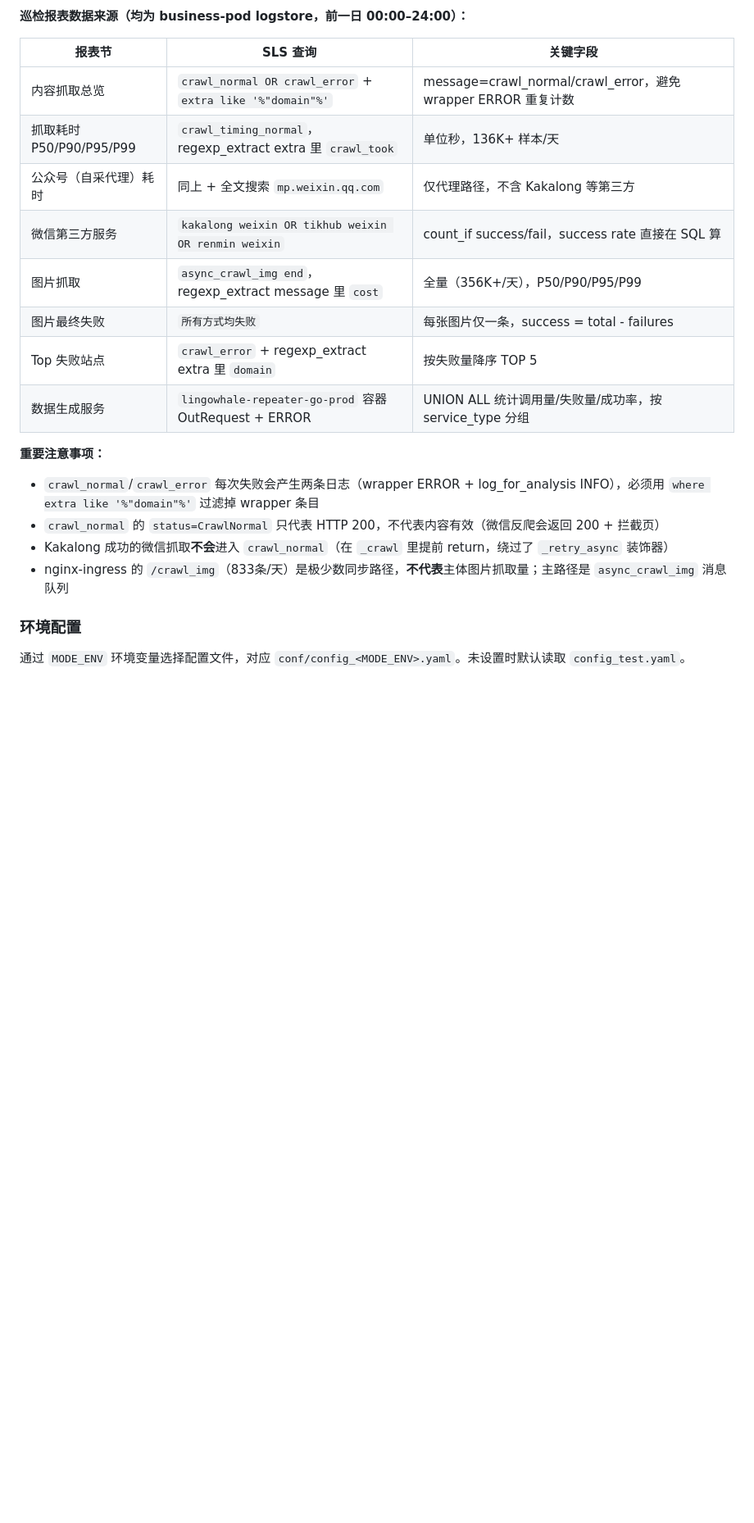
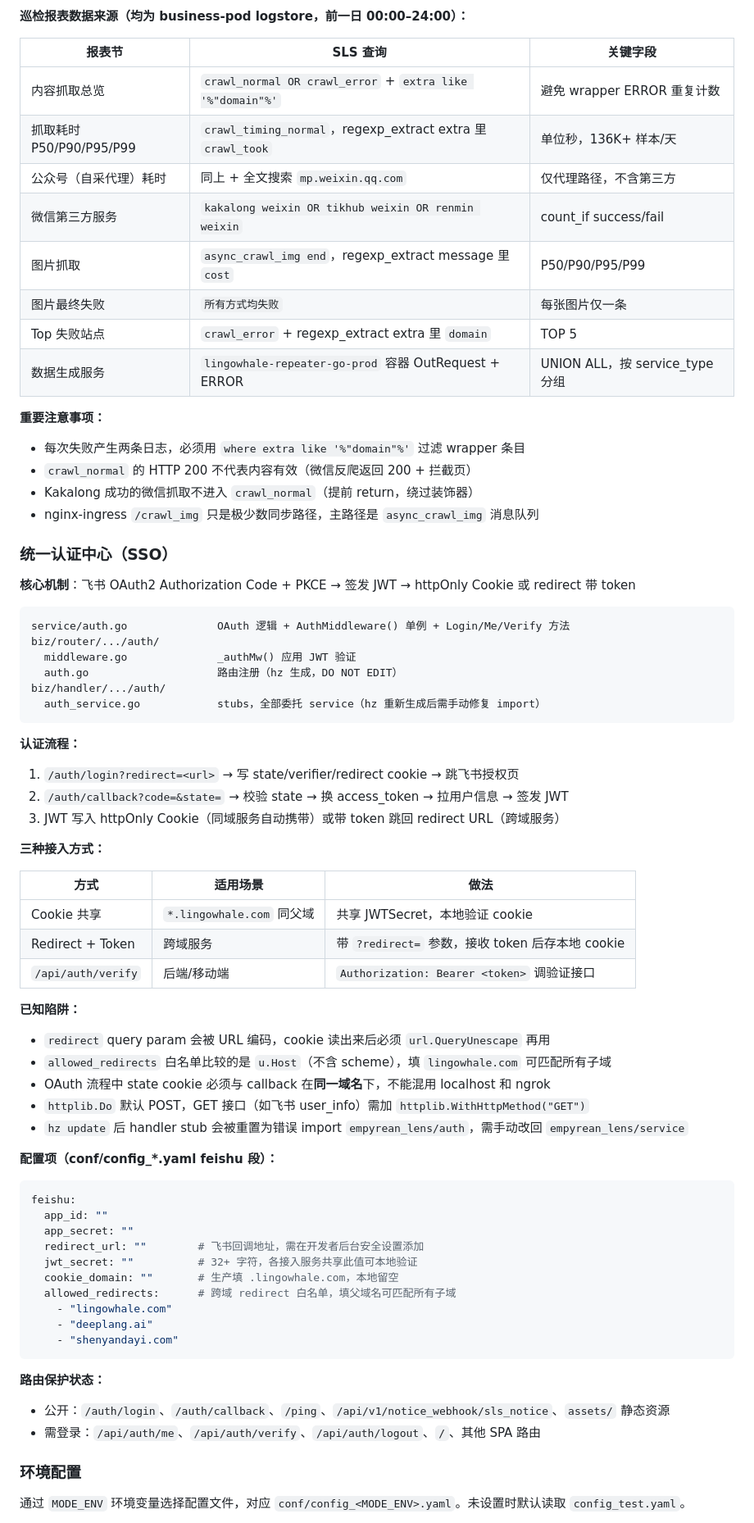
Before and after one commit to DeepLangAI/empyrean_lens, a Markdown page: CLAUDE.md, the part around one of its changes. Shown at 82% size. GitHub-like rendering; blank space fills up the shorter version.

````diff
--- a/CLAUDE.md
+++ b/CLAUDE.md
@@ -58,20 +61,71 @@ FC 定时触发（每日 08:00）
 
 | 报表节 | SLS 查询 | 关键字段 |
 |--------|----------|----------|
-| 内容抓取总览 | `crawl_normal OR crawl_error` + `extra like '%"domain"%'` | message=crawl_normal/crawl_error，避免 wrapper ERROR 重复计数 |
+| 内容抓取总览 | `crawl_normal OR crawl_error` + `extra like '%"domain"%'` | 避免 wrapper ERROR 重复计数 |
 | 抓取耗时 P50/P90/P95/P99 | `crawl_timing_normal`，regexp_extract extra 里 `crawl_took` | 单位秒，136K+ 样本/天 |
-| 公众号（自采代理）耗时 | 同上 + 全文搜索 `mp.weixin.qq.com` | 仅代理路径，不含 Kakalong 等第三方 |
-| 微信第三方服务 | `kakalong weixin OR tikhub weixin OR renmin weixin` | count_if success/fail，success rate 直接在 SQL 算 |
-| 图片抓取 | `async_crawl_img end`，regexp_extract message 里 `cost` | 全量（356K+/天），P50/P90/P95/P99 |
-| 图片最终失败 | `所有方式均失败` | 每张图片仅一条，success = total - failures |
-| Top 失败站点 | `crawl_error` + regexp_extract extra 里 `domain` | 按失败量降序 TOP 5 |
-| 数据生成服务 | `lingowhale-repeater-go-prod` 容器 OutRequest + ERROR | UNION ALL 统计调用量/失败量/成功率，按 service_type 分组 |
+| 公众号（自采代理）耗时 | 同上 + 全文搜索 `mp.weixin.qq.com` | 仅代理路径，不含第三方 |
+| 微信第三方服务 | `kakalong weixin OR tikhub weixin OR renmin weixin` | count_if success/fail |
+| 图片抓取 | `async_crawl_img end`，regexp_extract message 里 `cost` | P50/P90/P95/P99 |
+| 图片最终失败 | `所有方式均失败` | 每张图片仅一条 |
+| Top 失败站点 | `crawl_error` + regexp_extract extra 里 `domain` | TOP 5 |
+| 数据生成服务 | `lingowhale-repeater-go-prod` 容器 OutRequest + ERROR | UNION ALL，按 service_type 分组 |
 
 **重要注意事项：**
-- `crawl_normal`/`crawl_error` 每次失败会产生两条日志（wrapper ERROR + log_for_analysis INFO），必须用 `where extra like '%"domain"%'` 过滤掉 wrapper 条目
-- `crawl_normal` 的 `status=CrawlNormal` 只代表 HTTP 200，不代表内容有效（微信反爬会返回 200 + 拦截页）
-- Kakalong 成功的微信抓取**不会**进入 `crawl_normal`（在 `_crawl` 里提前 return，绕过了 `_retry_async` 装饰器）
-- nginx-ingress 的 `/crawl_img`（833条/天）是极少数同步路径，**不代表**主体图片抓取量；主路径是 `async_crawl_img` 消息队列
+- 每次失败产生两条日志，必须用 `where extra like '%"domain"%'` 过滤 wrapper 条目
+- `crawl_normal` 的 HTTP 200 不代表内容有效（微信反爬返回 200 + 拦截页）
+- Kakalong 成功的微信抓取不进入 `crawl_normal`（提前 return，绕过装饰器）
+- nginx-ingress `/crawl_img` 只是极少数同步路径，主路径是 `async_crawl_img` 消息队列
+
+### 统一认证中心（SSO）
+
+**核心机制**：飞书 OAuth2 Authorization Code + PKCE → 签发 JWT → httpOnly Cookie 或 redirect 带 token
+
+```
+service/auth.go              OAuth 逻辑 + AuthMiddleware() 单例 + Login/Me/Verify 方法
+biz/router/.../auth/
+  middleware.go              _authMw() 应用 JWT 验证
+  auth.go                    路由注册（hz 生成，DO NOT EDIT）
+biz/handler/.../auth/
+  auth_service.go            stubs，全部委托 service（hz 重新生成后需手动修复 import）
+```
+
+**认证流程：**
+1. `/auth/login?redirect=<url>` → 写 state/verifier/redirect cookie → 跳飞书授权页
+2. `/auth/callback?code=&state=` → 校验 state → 换 access_token → 拉用户信息 → 签发 JWT
+3. JWT 写入 httpOnly Cookie（同域服务自动携带）或带 token 跳回 redirect URL（跨域服务）
+
+**三种接入方式：**
+
+| 方式 | 适用场景 | 做法 |
+|------|---------|------|
+| Cookie 共享 | `*.lingowhale.com` 同父域 | 共享 JWTSecret，本地验证 cookie |
+| Redirect + Token | 跨域服务 | 带 `?redirect=` 参数，接收 token 后存本地 cookie |
+| `/api/auth/verify` | 后端/移动端 | `Authorization: Bearer <token>` 调验证接口 |
+
+**已知陷阱：**
+- `redirect` query param 会被 URL 编码，cookie 读出来后必须 `url.QueryUnescape` 再用
+- `allowed_redirects` 白名单比较的是 `u.Host`（不含 scheme），填 `lingowhale.com` 可匹配所有子域
+- OAuth 流程中 state cookie 必须与 callback 在**同一域名**下，不能混用 localhost 和 ngrok
+- `httplib.Do` 默认 POST，GET 接口（如飞书 user_info）需加 `httplib.WithHttpMethod("GET")`
+- `hz update` 后 handler stub 会被重置为错误 import `empyrean_lens/auth`，需手动改回 `empyrean_lens/service`
+
+**配置项（conf/config_*.yaml feishu 段）：**
+```yaml
+feishu:
+  app_id: ""
+  app_secret: ""
+  redirect_url: ""        # 飞书回调地址，需在开发者后台安全设置添加
+  jwt_secret: ""          # 32+ 字符，各接入服务共享此值可本地验证
+  cookie_domain: ""       # 生产填 .lingowhale.com，本地留空
+  allowed_redirects:      # 跨域 redirect 白名单，填父域名可匹配所有子域
+    - "lingowhale.com"
+    - "deeplang.ai"
+    - "shenyandayi.com"
+```
+
+**路由保护状态：**
+- 公开：`/auth/login`、`/auth/callback`、`/ping`、`/api/v1/notice_webhook/sls_notice`、`assets/` 静态资源
+- 需登录：`/api/auth/me`、`/api/auth/verify`、`/api/auth/logout`、`/`、其他 SPA 路由
 
 ### 环境配置
 
````
Also changed, not shown: other parts of CLAUDE.md (+11 -7 lines).
